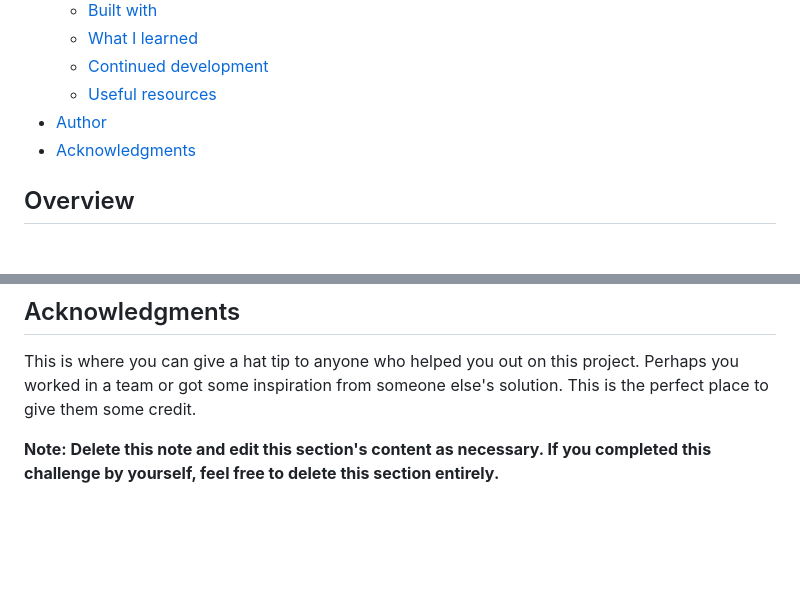
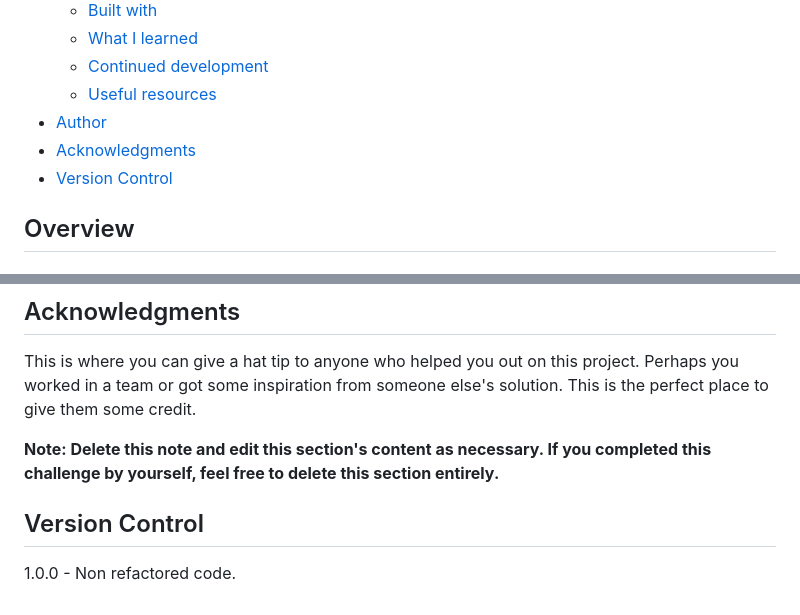
Before and after one commit to 4uwebsite/Social-links-profile, a Markdown page: README.md, 2 parts joined by grey strips. Drawn GitHub-style; blank space fills up the shorter version.

```diff
--- a/README.md
+++ b/README.md
@@ -15,6 +15,7 @@ This is a solution to the [Social links profile challenge on Frontend Mentor](ht
   - [Useful resources](#useful-resources)
 - [Author](#author)
 - [Acknowledgments](#acknowledgments)
+- [Version Control](#version-control)
 
 
 ## Overview
@@ -107,3 +108,6 @@ Use this section to outline areas that you want to continue focusing on in futur
 This is where you can give a hat tip to anyone who helped you out on this project. Perhaps you worked in a team or got some inspiration from someone else's solution. This is the perfect place to give them some credit.
 
 **Note: Delete this note and edit this section's content as necessary. If you completed this challenge by yourself, feel free to delete this section entirely.**
+
+## Version Control
+1.0.0 - Non refactored code.
```
